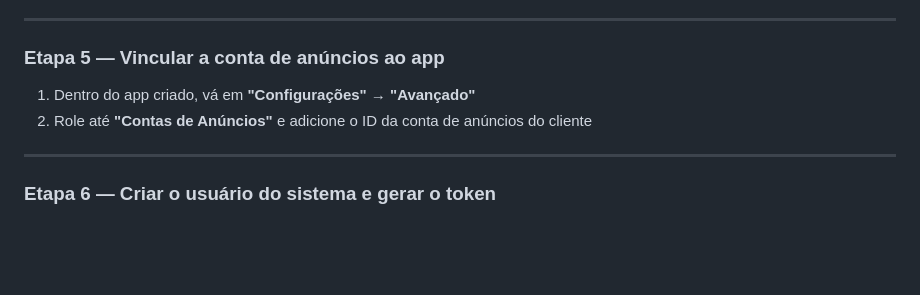
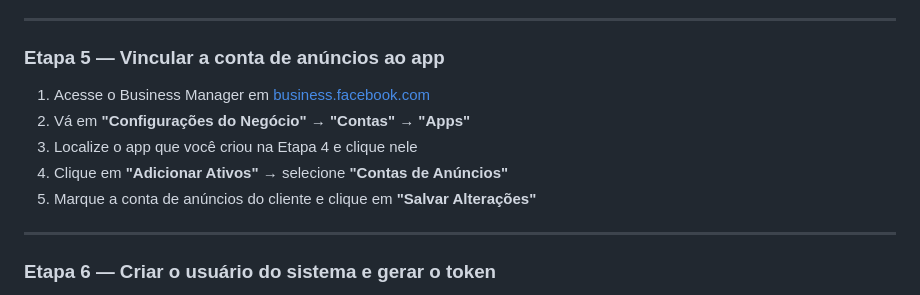
Before and after one commit to welltenorioo/welltenorio-dash-template-meta-ads, a Markdown page: README.md, the part around the change. Drawn GitHub-style; blank space fills up the shorter version.

Commit message:
Fix step: link ad account to app via Business Manager, not app settings
Co-Authored-By: Claude Sonnet 4.6 <noreply@anthropic.com>

```diff
--- a/README.md
+++ b/README.md
@@ -73,8 +73,11 @@ Se preferir fazer manual, siga o passo a passo abaixo.
 
 ### Etapa 5 — Vincular a conta de anúncios ao app
 
-1. Dentro do app criado, vá em **"Configurações"** → **"Avançado"**
-2. Role até **"Contas de Anúncios"** e adicione o ID da conta de anúncios do cliente
+1. Acesse o Business Manager em [business.facebook.com](https://business.facebook.com)
+2. Vá em **"Configurações do Negócio"** → **"Contas"** → **"Apps"**
+3. Localize o app que você criou na Etapa 4 e clique nele
+4. Clique em **"Adicionar Ativos"** → selecione **"Contas de Anúncios"**
+5. Marque a conta de anúncios do cliente e clique em **"Salvar Alterações"**
 
 ---
 
```
Also changed, not shown: CLAUDE.md (+1 -1 lines).
